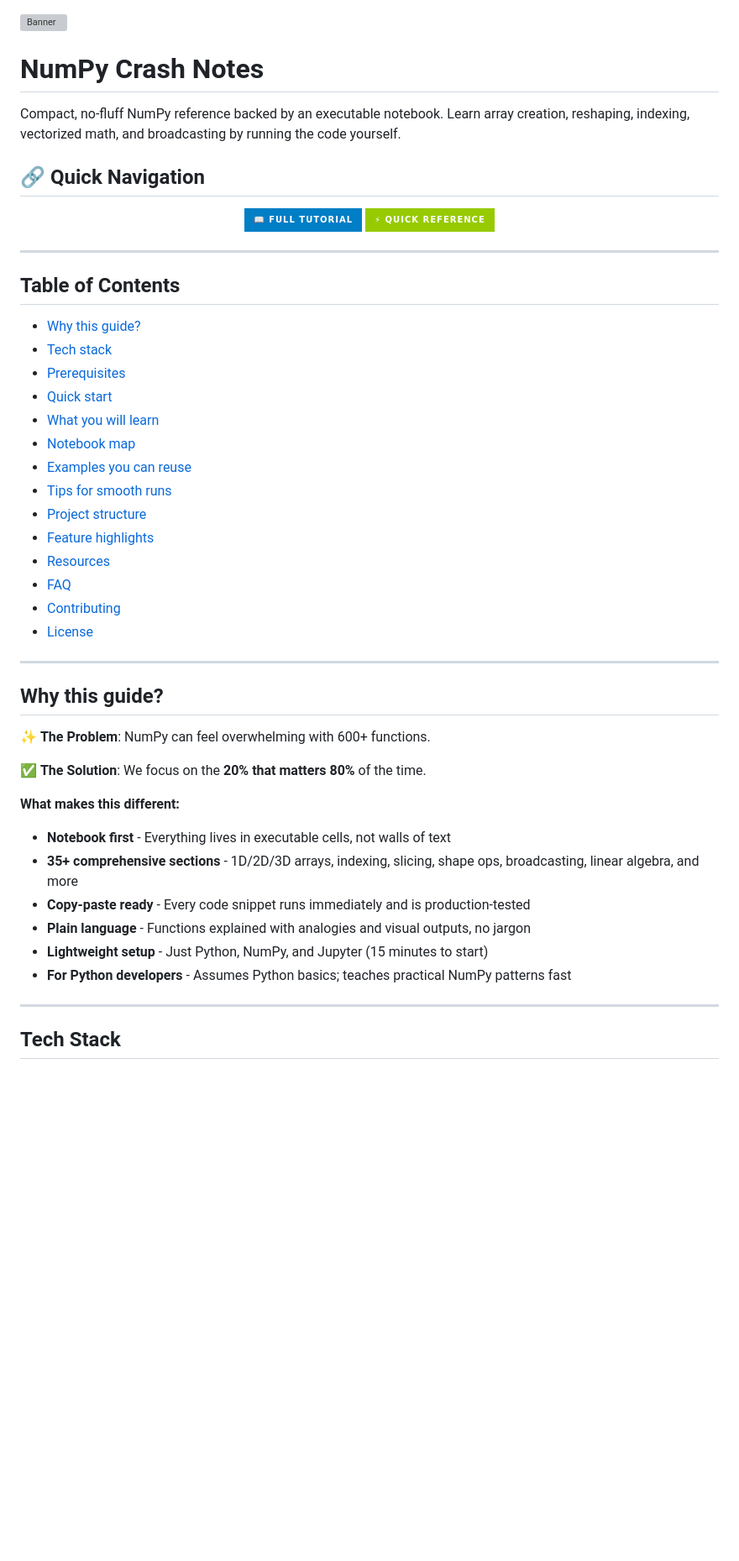
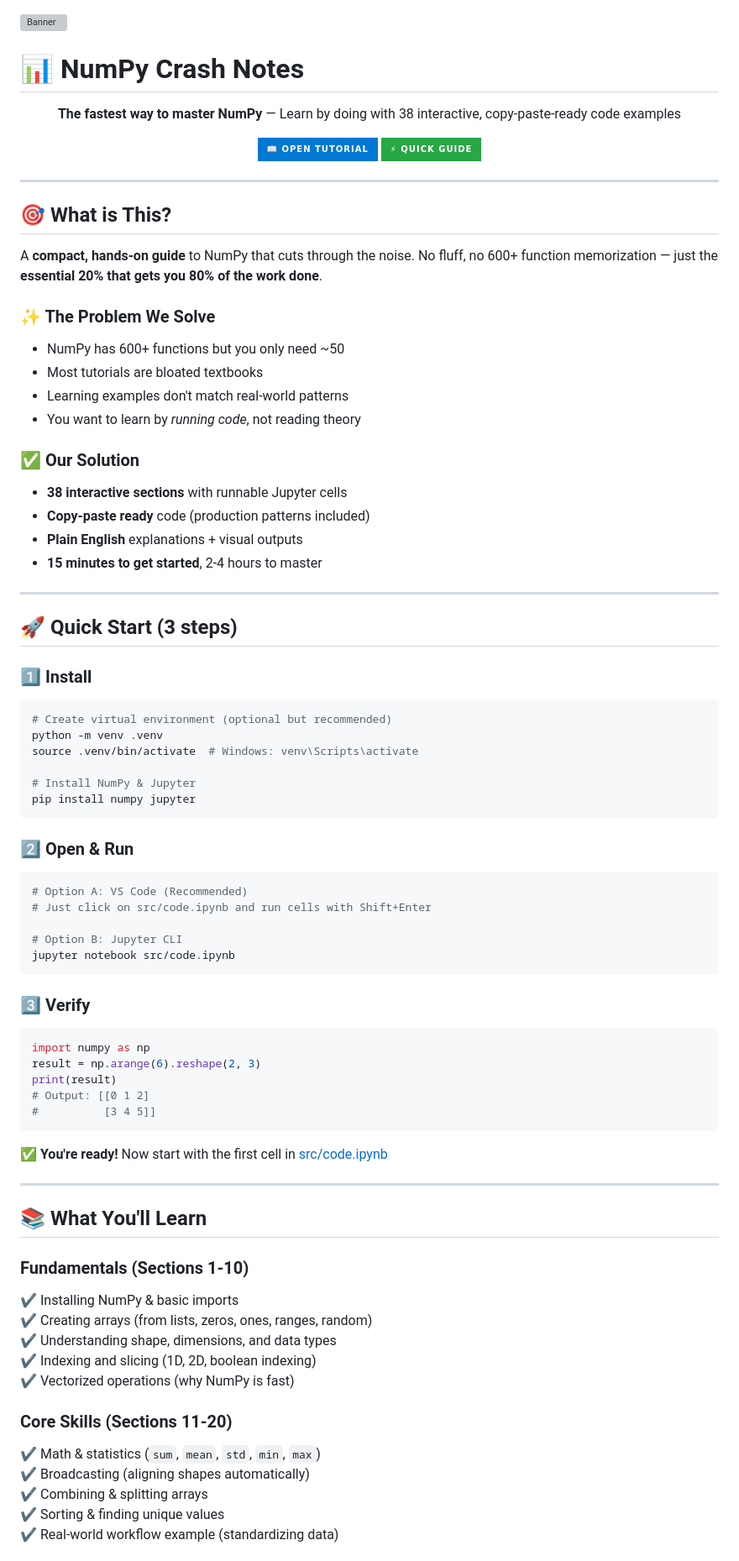
Before and after one commit to DhruvilThummar/Numpy, a Markdown page: README.md, the part around the change printed below. Shown: that part at 84% size. GitHub-like rendering; badges without logos; blank space fills up the shorter version; grey boxes are pictures that could not be loaded.

Commit message:
Rebuild README.md with improved structure, clarity, and visual polish

````diff
--- a/README.md
+++ b/README.md
@@ -1,53 +1,84 @@
 <!-- Banner -->
 ![Banner](https://capsule-render.vercel.app/api?type=waving&color=gradient&height=200&section=header&text=NumPy%20Crash%20Notes&fontSize=40&fontAlignY=35&desc=Hands-on%20NumPy%20cheatsheet%20with%20runnable%20cells&descAlignY=55&descAlign=50)
 
-# NumPy Crash Notes
-
-Compact, no-fluff NumPy reference backed by an executable notebook. Learn array creation, reshaping, indexing, vectorized math, and broadcasting by running the code yourself.
-
-## 🔗 Quick Navigation
+# 📊 NumPy Crash Notes
 
 <div align="center">
 
-[![Full Tutorial](https://img.shields.io/badge/📖_FULL_TUTORIAL-blue?style=for-the-badge&logo=jupyter&logoColor=white)](src/code.ipynb)
-[![Quick Reference](https://img.shields.io/badge/⚡_QUICK_REFERENCE-green?style=for-the-badge&logo=markdown&logoColor=white)](QUICK_REFERENCE.md)
+**The fastest way to master NumPy** — Learn by doing with 38 interactive, copy-paste-ready code examples
+
+[![Full Tutorial](https://img.shields.io/badge/📖_OPEN_TUTORIAL-0078D4?style=for-the-badge&logo=jupyter&logoColor=white)](src/code.ipynb)
+[![Quick Reference](https://img.shields.io/badge/⚡_QUICK_GUIDE-28A745?style=for-the-badge&logo=markdown&logoColor=white)](QUICK_REFERENCE.md)
 
 </div>
 
 ---
 
-## Table of Contents
-- [Why this guide?](#why-this-guide)
-- [Tech stack](#tech-stack)
-- [Prerequisites](#prerequisites)
-- [Quick start](#quick-start)
-- [What you will learn](#what-you-will-learn)
-- [Notebook map](#notebook-map-23-sections)
-- [Examples you can reuse](#examples-you-can-reuse)
-- [Tips for smooth runs](#tips-for-smooth-runs)
-- [Project structure](#project-structure)
-- [Feature highlights](#-feature-highlights)
-- [Resources](#resources)
-- [FAQ](#-quick-faq)
-- [Contributing](#-contributing)
-- [License](#-license)
+## 🎯 What is This?
+
+A **compact, hands-on guide** to NumPy that cuts through the noise. No fluff, no 600+ function memorization — just the **essential 20% that gets you 80% of the work done**.
+
+### ✨ The Problem We Solve
+- NumPy has 600+ functions but you only need ~50
+- Most tutorials are bloated textbooks
+- Learning examples don't match real-world patterns
+- You want to learn by *running code*, not reading theory
+
+### ✅ Our Solution
+- **38 interactive sections** with runnable Jupyter cells
+- **Copy-paste ready** code (production patterns included)
+- **Plain English** explanations + visual outputs
+- **15 minutes to get started**, 2-4 hours to master
 
 ---
 
-## Why this guide?
+## 🚀 Quick Start (3 steps)
 
-✨ **The Problem**: NumPy can feel overwhelming with 600+ functions.
+### 1️⃣ Install
+```bash
+# Create virtual environment (optional but recommended)
+python -m venv .venv
+source .venv/bin/activate  # Windows: venv\Scripts\activate
 
-✅ **The Solution**: We focus on the **20% that matters 80%** of the time.
+# Install NumPy & Jupyter
+pip install numpy jupyter
+```
 
-**What makes this different:**
-- **Notebook first** - Everything lives in executable cells, not walls of text
-- **35+ comprehensive sections** - 1D/2D/3D arrays, indexing, slicing, shape ops, broadcasting, linear algebra, and more
-- **Copy-paste ready** - Every code snippet runs immediately and is production-tested
-- **Plain language** - Functions explained with analogies and visual outputs, no jargon
-- **Lightweight setup** - Just Python, NumPy, and Jupyter (15 minutes to start)
-- **For Python developers** - Assumes Python basics; teaches practical NumPy patterns fast
+### 2️⃣ Open & Run
+```bash
+# Option A: VS Code (Recommended)
+# Just click on src/code.ipynb and run cells with Shift+Enter
+
+# Option B: Jupyter CLI
+jupyter notebook src/code.ipynb
+```
+
+### 3️⃣ Verify
+```python
+import numpy as np
+result = np.arange(6).reshape(2, 3)
+print(result)
+# Output: [[0 1 2]
+#          [3 4 5]]
+```
+
+✅ **You're ready!** Now start with the first cell in [src/code.ipynb](src/code.ipynb)
 
 ---
 
-## Tech Stack
+## 📚 What You'll Learn
+
+### Fundamentals (Sections 1-10)
+✔️ Installing NumPy & basic imports
+✔️ Creating arrays (from lists, zeros, ones, ranges, random)
+✔️ Understanding shape, dimensions, and data types
+✔️ Indexing and slicing (1D, 2D, boolean indexing)
+✔️ Vectorized operations (why NumPy is fast)
+
+### Core Skills (Sections 11-20)
+✔️ Math & statistics (`sum`, `mean`, `std`, `min`, `max`)
+✔️ Broadcasting (aligning shapes automatically)
+✔️ Combining & splitting arrays
+✔️ Sorting & finding unique values
+✔️ Real-world workflow example (standardizing data)
+
````
Also changed, not shown: other parts of README.md (+159 -200 lines).
